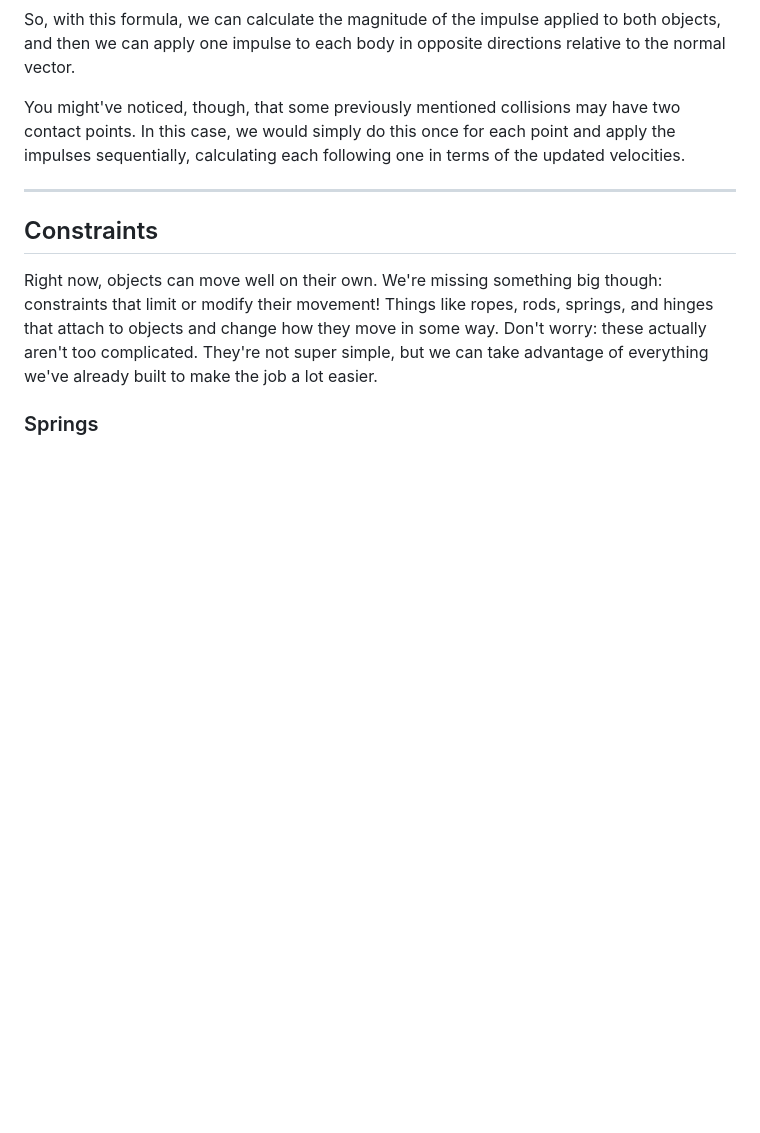
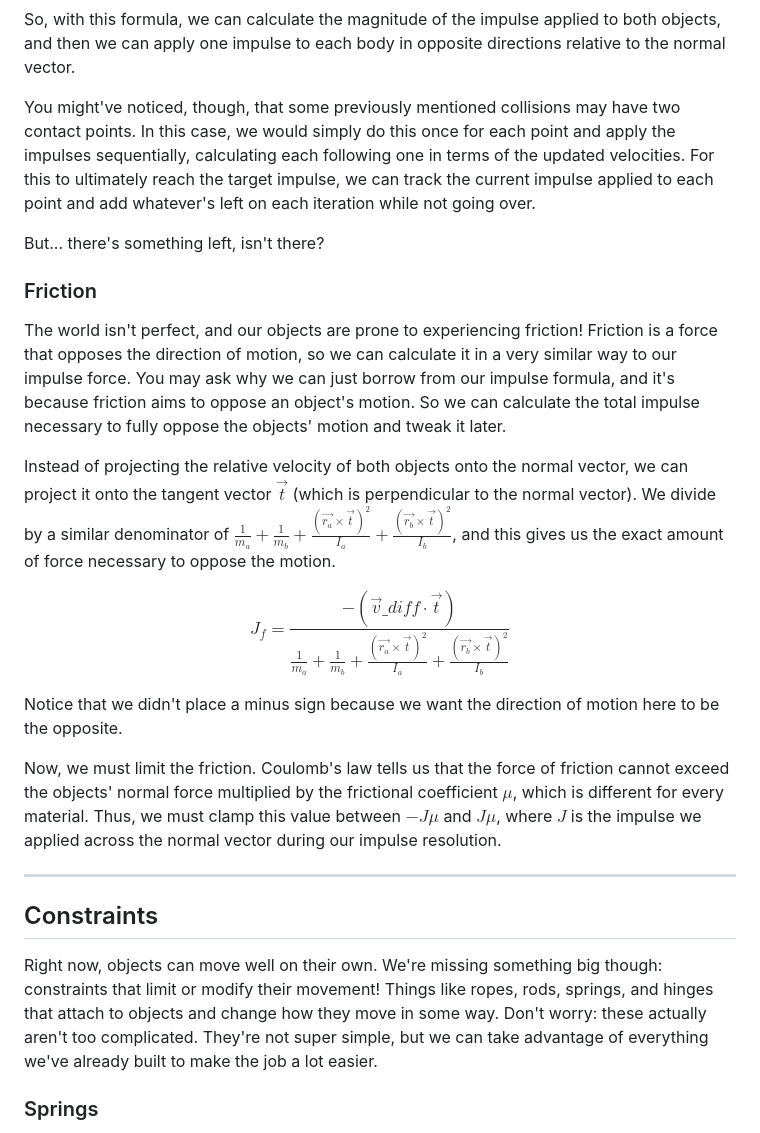
Before and after one commit to spertuzz/SimplePhysJS, a Markdown page: docs/THEORY.md, the part around the change. Drawn GitHub-style; blank space fills up the shorter version.

```diff
--- a/docs/THEORY.md
+++ b/docs/THEORY.md
@@ -112,7 +112,21 @@ $$\Delta\vec{v}_p \cdot \vec{n} = -(1 + e)\vec{v}\_{pi} \cdot \vec{n} = -(1 + e)
 
 So, with this formula, we can calculate the magnitude of the impulse applied to both objects, and then we can apply one impulse to each body in opposite directions relative to the normal vector.
 
-You might've noticed, though, that some previously mentioned collisions may have two contact points. In this case, we would simply do this once for each point and apply the impulses sequentially, calculating each following one in terms of the updated velocities.
+You might've noticed, though, that some previously mentioned collisions may have two contact points. In this case, we would simply do this once for each point and apply the impulses sequentially, calculating each following one in terms of the updated velocities. For this to ultimately reach the target impulse, we can track the current impulse applied to each point and add whatever's left on each iteration while not going over.
+
+But... there's something left, isn't there?
+
+### Friction
+
+The world isn't perfect, and our objects are prone to experiencing friction! Friction is a force that opposes the direction of motion, so we can calculate it in a very similar way to our impulse force. You may ask why we can just borrow from our impulse formula, and it's because friction aims to oppose an object's motion. So we can calculate the total impulse necessary to fully oppose the objects' motion and tweak it later.
+
+Instead of projecting the relative velocity of both objects onto the normal vector, we can project it onto the tangent vector $\vec{t}$ (which is perpendicular to the normal vector). We divide by a similar denominator of $\frac{1}{m_a} + \frac{1}{m_b} + \frac{(\vec{r_a} \times \vec{t})^2}{I_a} + \frac{(\vec{r_b} \times \vec{t})^2}{I_b}$, and this gives us the exact amount of force necessary to oppose the motion.
+
+$$J_f = \frac{-(\vec{v}\_{diff} \cdot \vec{t})}{\frac{1}{m_a} + \frac{1}{m_b} + \frac{(\vec{r_a} \times \vec{t})^2}{I_a} + \frac{(\vec{r_b} \times \vec{t})^2}{I_b}}$$
+
+Notice that we didn't place a minus sign because we want the direction of motion here to be the opposite.
+
+Now, we must limit the friction. Coulomb's law tells us that the force of friction cannot exceed the objects' normal force multiplied by the frictional coefficient $\mu$, which is different for every material. Thus, we must clamp this value between $-J\mu$ and $J\mu$, where $J$ is the impulse we applied across the normal vector during our impulse resolution.
 
 ---
 
```
